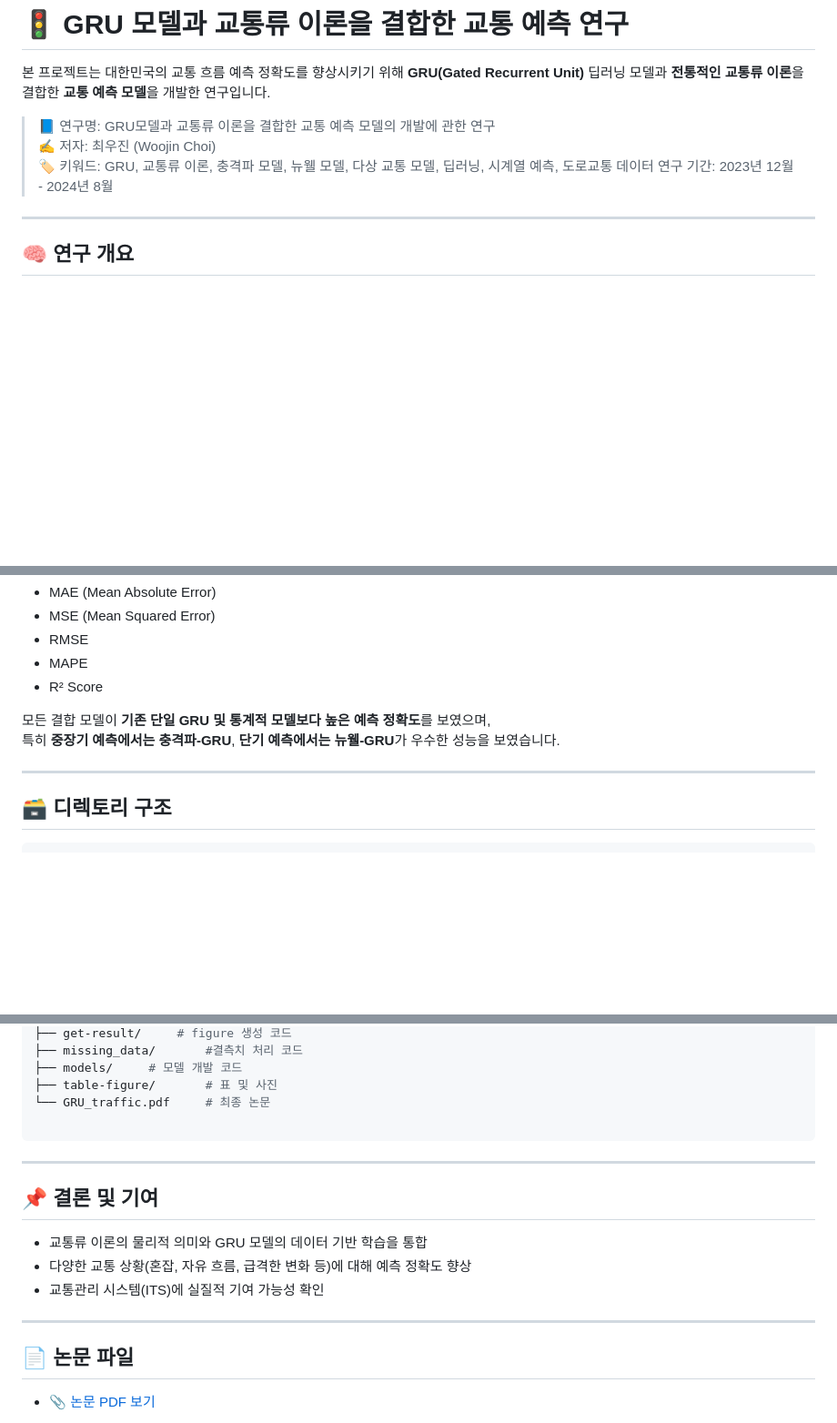
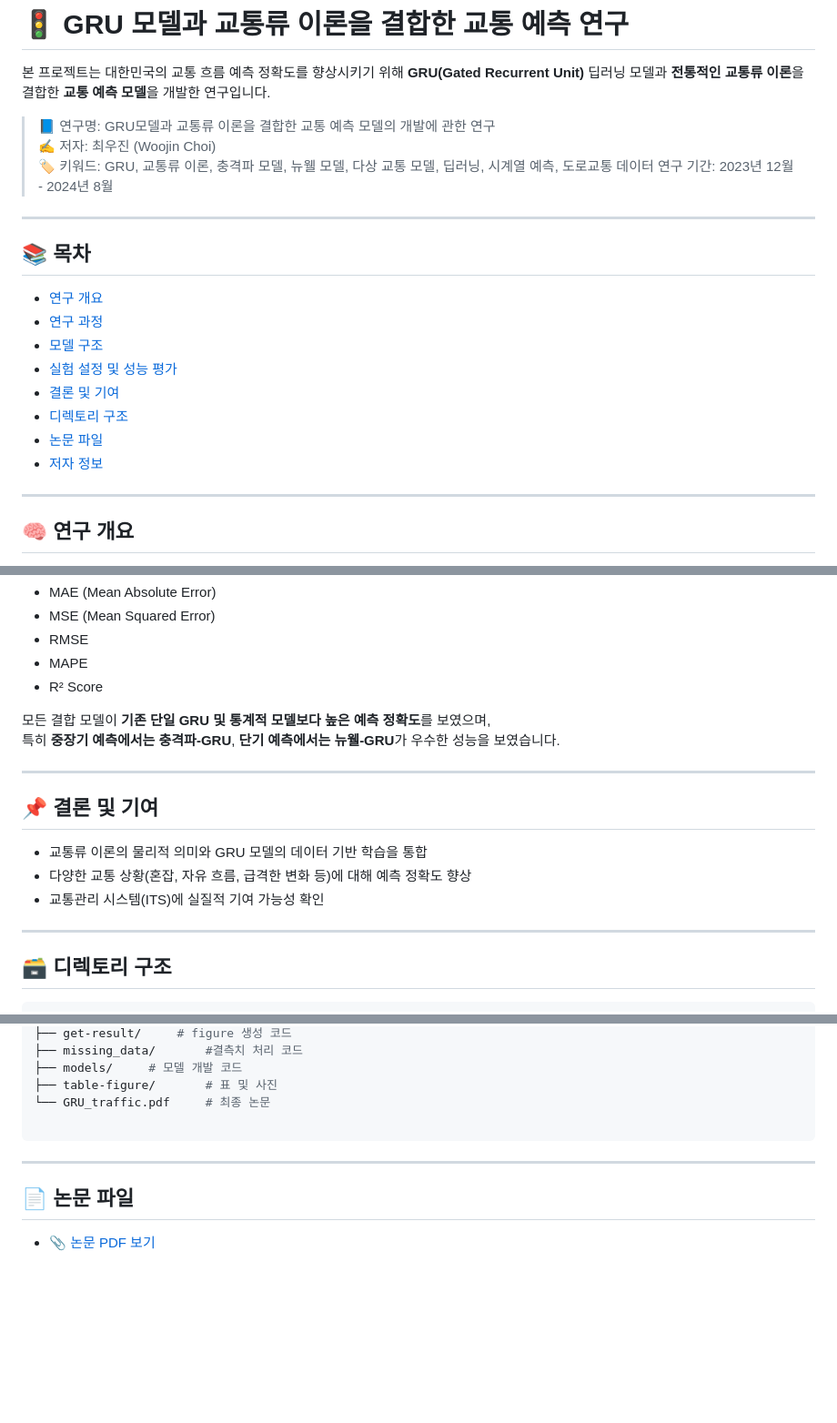
Before and after one commit to danawls/traffic_models, a Markdown page: README.md, 3 parts joined by grey strips. Shown: that part at 91% size. Rendered like a GitHub page; blank space fills up the shorter version.

Commit message:
목차 추가

````diff
--- a/README.md
+++ b/README.md
@@ -6,6 +6,19 @@
 > ✍️ 저자: 최우진 (Woojin Choi)
 > 🏷 키워드: GRU, 교통류 이론, 충격파 모델, 뉴웰 모델, 다상 교통 모델, 딥러닝, 시계열 예측, 도로교통 데이터
 > 연구 기간: 2023년 12월 - 2024년 8월
+
+---
+
+## 📚 목차
+
+- [연구 개요](#-연구-개요)
+- [연구 과정](#-연구-과정)
+- [모델 구조](#-모델-구조)
+- [실험 설정 및 성능 평가](#-실험-설정-및-성능-평가)
+- [결론 및 기여](#-결론-및-기여)
+- [디렉토리 구조](#-디렉토리-구조)
+- [논문 파일](#-논문-파일)
+- [저자 정보](#-저자-정보)
 
 ---
 
@@ -75,6 +88,14 @@
 
 ---
 
+## 📌 결론 및 기여
+
+- 교통류 이론의 물리적 의미와 GRU 모델의 데이터 기반 학습을 통합
+- 다양한 교통 상황(혼잡, 자유 흐름, 급격한 변화 등)에 대해 예측 정확도 향상
+- 교통관리 시스템(ITS)에 실질적 기여 가능성 확인
+
+---
+
 ## 🗃 디렉토리 구조
 
 ```bash
@@ -95,14 +116,6 @@
 
 ---
 
-## 📌 결론 및 기여
-
-- 교통류 이론의 물리적 의미와 GRU 모델의 데이터 기반 학습을 통합
-- 다양한 교통 상황(혼잡, 자유 흐름, 급격한 변화 등)에 대해 예측 정확도 향상
-- 교통관리 시스템(ITS)에 실질적 기여 가능성 확인
-
----
-
 ## 📄 논문 파일
 
 - 📎 [논문 PDF 보기](/GRU_traffic.pdf)
````
